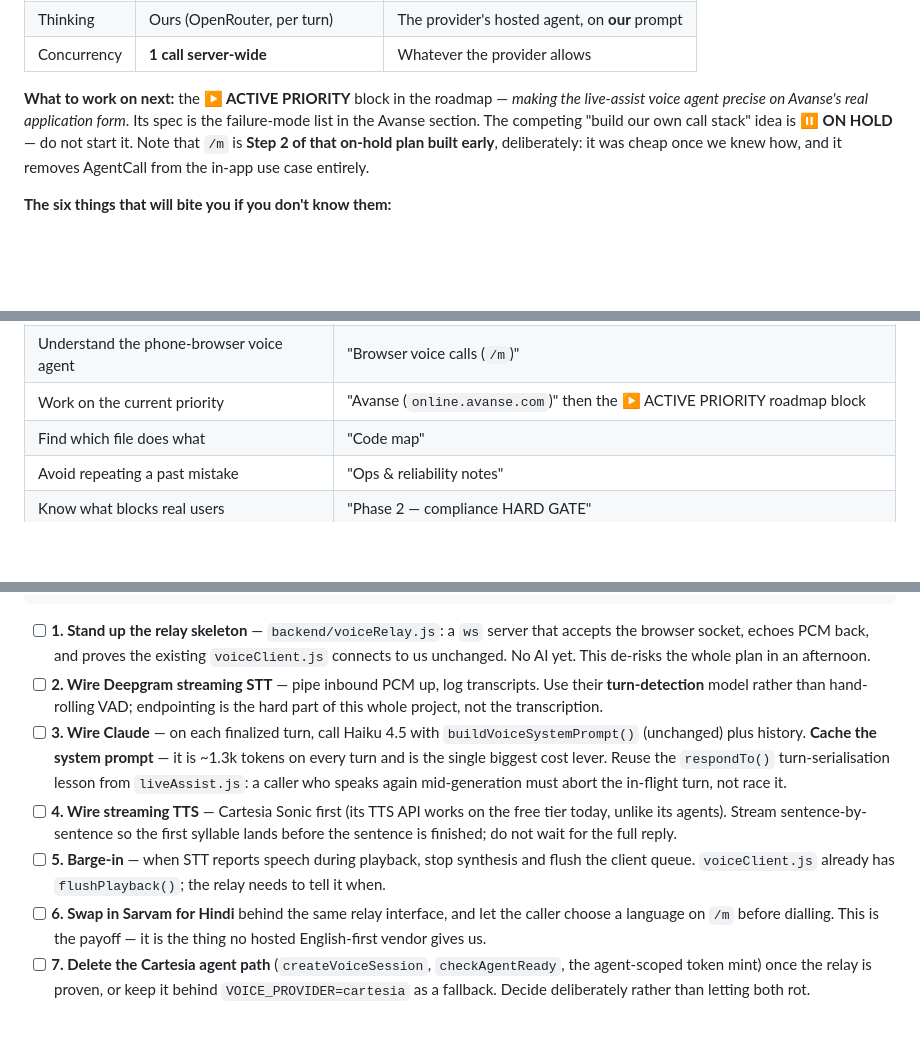
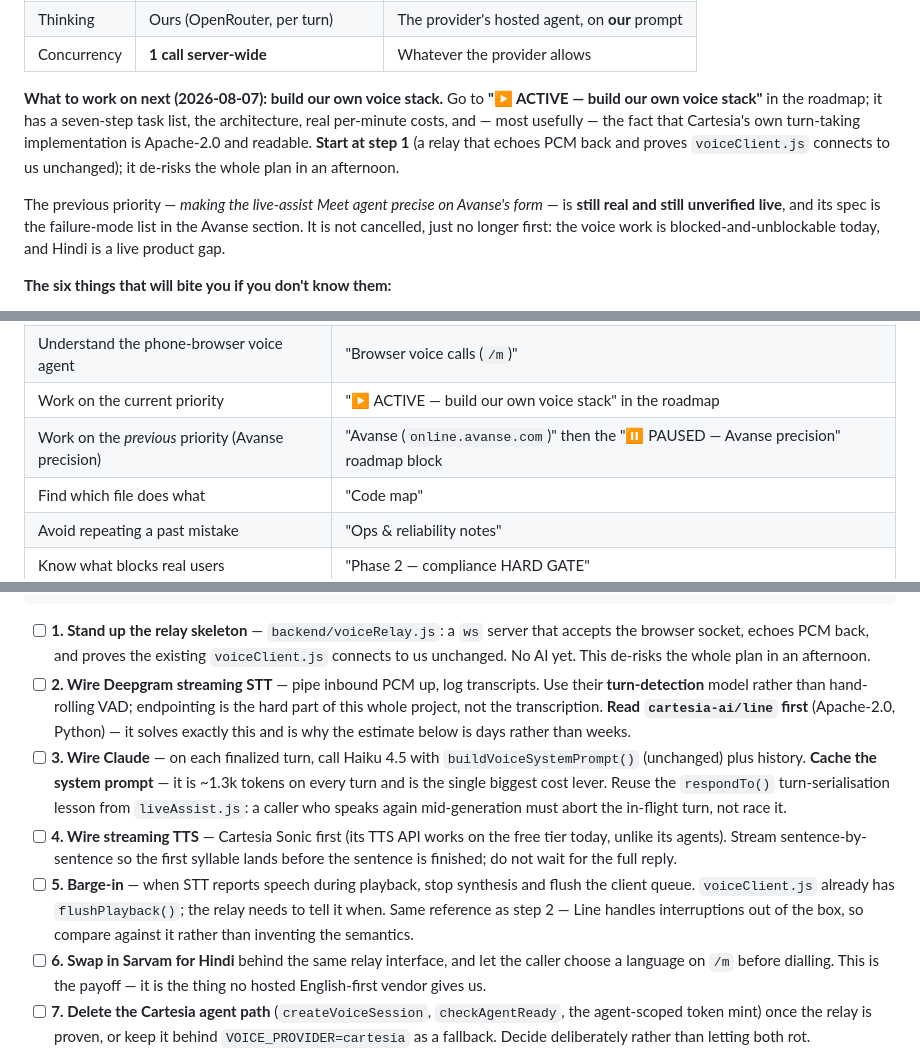
Before and after one commit to eklavya2201/UPSY-LOAN_AGENT, a Markdown page: README.md, 3 parts joined by grey strips. Rendered like a GitHub page; blank space fills up the shorter version.

````diff
--- a/README.md
+++ b/README.md
@@ -28,7 +28,9 @@ So that this can never eat a session again, the failure is caught in three place
 | Thinking | Ours (OpenRouter, per turn) | The provider's hosted agent, on **our** prompt |
 | Concurrency | **1 call server-wide** | Whatever the provider allows |
 
-**What to work on next:** the **▶️ ACTIVE PRIORITY** block in the roadmap — *making the live-assist voice agent precise on Avanse's real application form*. Its spec is the failure-mode list in the Avanse section. The competing "build our own call stack" idea is **⏸️ ON HOLD** — do not start it. Note that `/m` is **Step 2 of that on-hold plan built early**, deliberately: it was cheap once we knew how, and it removes AgentCall from the in-app use case entirely.
+**What to work on next (2026-08-07): build our own voice stack.** Go to **"▶️ ACTIVE — build our own voice stack"** in the roadmap; it has a seven-step task list, the architecture, real per-minute costs, and — most usefully — the fact that Cartesia's own turn-taking implementation is Apache-2.0 and readable. **Start at step 1** (a relay that echoes PCM back and proves `voiceClient.js` connects to us unchanged); it de-risks the whole plan in an afternoon.
+
+The previous priority — *making the live-assist Meet agent precise on Avanse's form* — is **still real and still unverified live**, and its spec is the failure-mode list in the Avanse section. It is not cancelled, just no longer first: the voice work is blocked-and-unblockable today, and Hindi is a live product gap.
 
 **The six things that will bite you if you don't know them:**
 
@@ -47,7 +49,8 @@ So that this can never eat a session again, the failure is caught in three place
 |---|---|
 | Understand the Meet voice agent | "Live-call assistance via AgentCall" — includes an end-to-end runtime flow diagram |
 | Understand the phone-browser voice agent | "Browser voice calls (`/m`)" |
-| Work on the current priority | "Avanse (`online.avanse.com`)" then the ▶️ ACTIVE PRIORITY roadmap block |
+| Work on the current priority | "▶️ ACTIVE — build our own voice stack" in the roadmap |
+| Work on the *previous* priority (Avanse precision) | "Avanse (`online.avanse.com`)" then the "⏸️ PAUSED — Avanse precision" roadmap block |
 | Find which file does what | "Code map" |
 | Avoid repeating a past mistake | "Ops & reliability notes" |
 | Know what blocks real users | "Phase 2 — compliance HARD GATE" |
@@ -1024,10 +1074,10 @@ This is the README's old **Step 2 — in-app voice widget** (below), which was a
 ```
 
 - [ ] **1. Stand up the relay skeleton** — `backend/voiceRelay.js`: a `ws` server that accepts the browser socket, echoes PCM back, and proves the existing `voiceClient.js` connects to us unchanged. No AI yet. This de-risks the whole plan in an afternoon.
-- [ ] **2. Wire Deepgram streaming STT** — pipe inbound PCM up, log transcripts. Use their **turn-detection** model rather than hand-rolling VAD; endpointing is the hard part of this whole project, not the transcription.
+- [ ] **2. Wire Deepgram streaming STT** — pipe inbound PCM up, log transcripts. Use their **turn-detection** model rather than hand-rolling VAD; endpointing is the hard part of this whole project, not the transcription. **Read `cartesia-ai/line` first** (Apache-2.0, Python) — it solves exactly this and is why the estimate below is days rather than weeks.
 - [ ] **3. Wire Claude** — on each finalized turn, call Haiku 4.5 with `buildVoiceSystemPrompt()` (unchanged) plus history. **Cache the system prompt** — it is ~1.3k tokens on every turn and is the single biggest cost lever. Reuse the `respondTo()` turn-serialisation lesson from `liveAssist.js`: a caller who speaks again mid-generation must abort the in-flight turn, not race it.
 - [ ] **4. Wire streaming TTS** — Cartesia Sonic first (its TTS API works on the free tier today, unlike its agents). Stream sentence-by-sentence so the first syllable lands before the sentence is finished; do not wait for the full reply.
-- [ ] **5. Barge-in** — when STT reports speech during playback, stop synthesis and flush the client queue. `voiceClient.js` already has `flushPlayback()`; the relay needs to tell it when.
+- [ ] **5. Barge-in** — when STT reports speech during playback, stop synthesis and flush the client queue. `voiceClient.js` already has `flushPlayback()`; the relay needs to tell it when. Same reference as step 2 — Line handles interruptions out of the box, so compare against it rather than inventing the semantics.
 - [ ] **6. Swap in Sarvam for Hindi** behind the same relay interface, and let the caller choose a language on `/m` before dialling. This is the payoff — it is the thing no hosted English-first vendor gives us.
 - [ ] **7. Delete the Cartesia agent path** (`createVoiceSession`, `checkAgentReady`, the agent-scoped token mint) once the relay is proven, or keep it behind `VOICE_PROVIDER=cartesia` as a fallback. Decide deliberately rather than letting both rot.
 
````
Also changed, not shown: other parts of README.md (+51 -4 lines).
